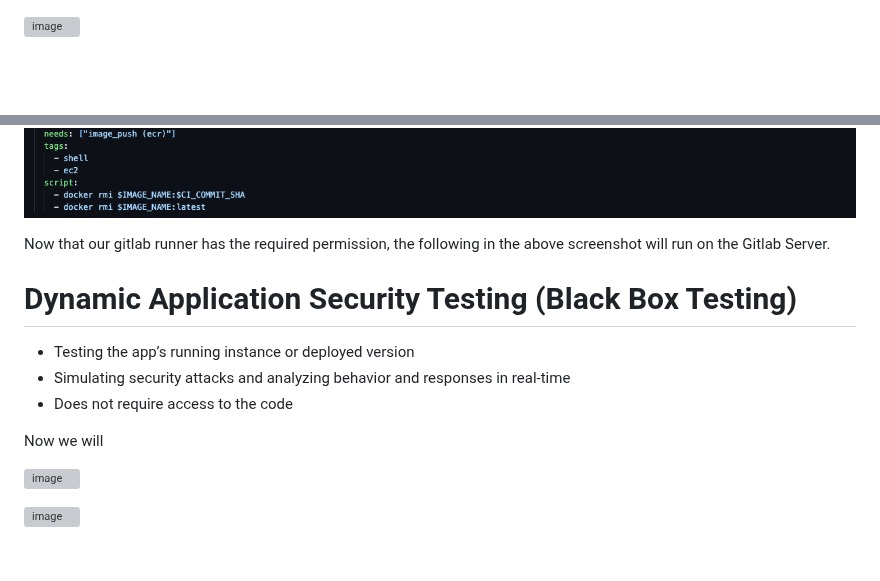
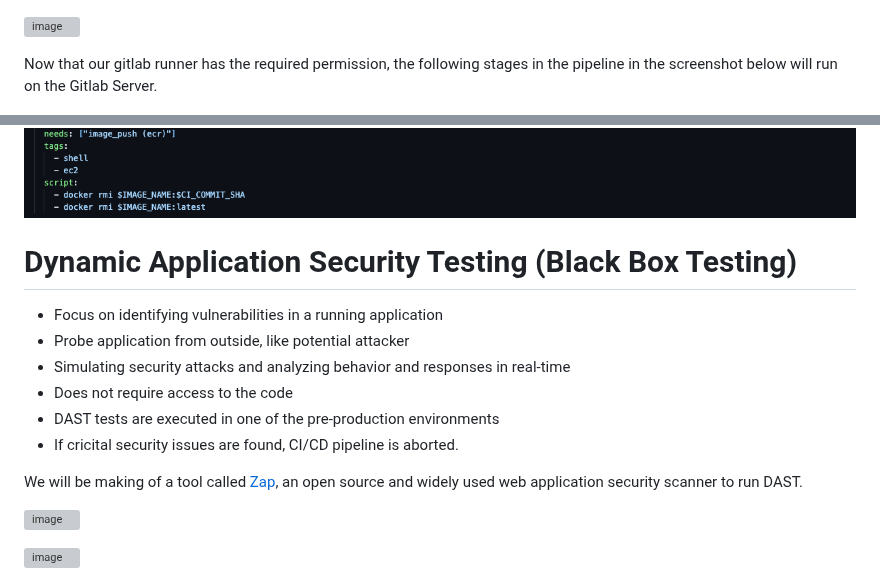
Before and after one commit to Taiwolawal/DevSecOps-CICD, a Markdown page: README.md, 2 parts joined by grey strips. GitHub-like rendering; blank space fills up the shorter version; grey boxes are pictures that could not be loaded.

Commit message:
dast documentation

```diff
--- a/README.md
+++ b/README.md
@@ -390,17 +390,23 @@ Update the necessary variables for the CICD pipeline
 
 ![image](https://github.com/Taiwolawal/devsecops-project/assets/50557587/6f67a5ca-9bbe-4294-9509-c060e5388776)
 
+Now that our gitlab runner has the required permission, the following stages in the pipeline in the screenshot below will run on the Gitlab Server.
+
 ![alt text](image-7.png)
 
-Now that our gitlab runner has the required permission, the following in the above screenshot will run on the Gitlab Server.
+
 
 
 # Dynamic Application Security Testing (Black Box Testing)
-- Testing the app’s running instance or deployed version
+- Focus on identifying vulnerabilities in a running application
+- Probe application from outside, like potential attacker
 - Simulating security attacks and analyzing behavior and responses in real-time
 - Does not require access to the code
+- DAST tests are executed in one of the pre-production environments
+- If cricital security issues are found, CI/CD pipeline is aborted.
 
-Now we will
+
+We will be making of a tool called [Zap](https://www.zaproxy.org/docs/docker/about/), an open source and widely used web application security scanner to run DAST.
 
 ![image](https://github.com/Taiwolawal/devsecops-project/assets/50557587/3c7ffc88-7caf-403e-9b9c-d9000402792f)
 
```
